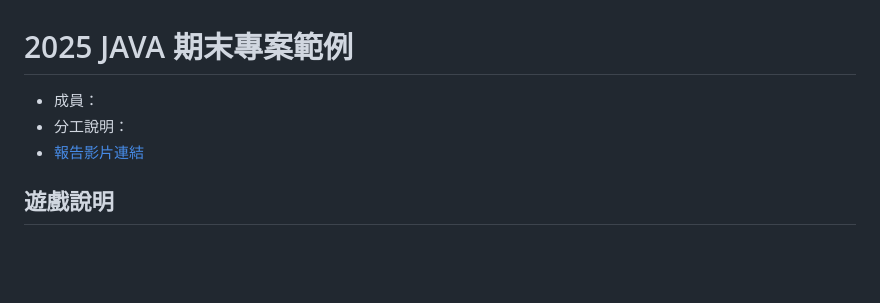
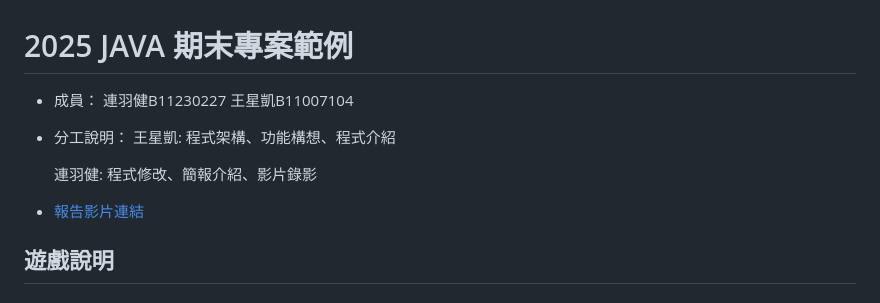
Before and after one commit to Wang11007104/JavaFinalProject, a Markdown page: README.md, the part around the change. GitHub-like rendering; blank space fills up the shorter version.

Commit message:
更新分工

```diff
--- a/README.md
+++ b/README.md
@@ -1,7 +1,16 @@
 
 # 2025 JAVA 期末專案範例
 - 成員：
+  連羽健B11230227
+  王星凱B11007104
+
 - 分工說明：
+  王星凱:
+  程式架構、功能構想、程式介紹
+
+  連羽健:
+  程式修改、簡報介紹、影片錄影
+
 - [報告影片連結]()
 
 ## 遊戲說明
```
